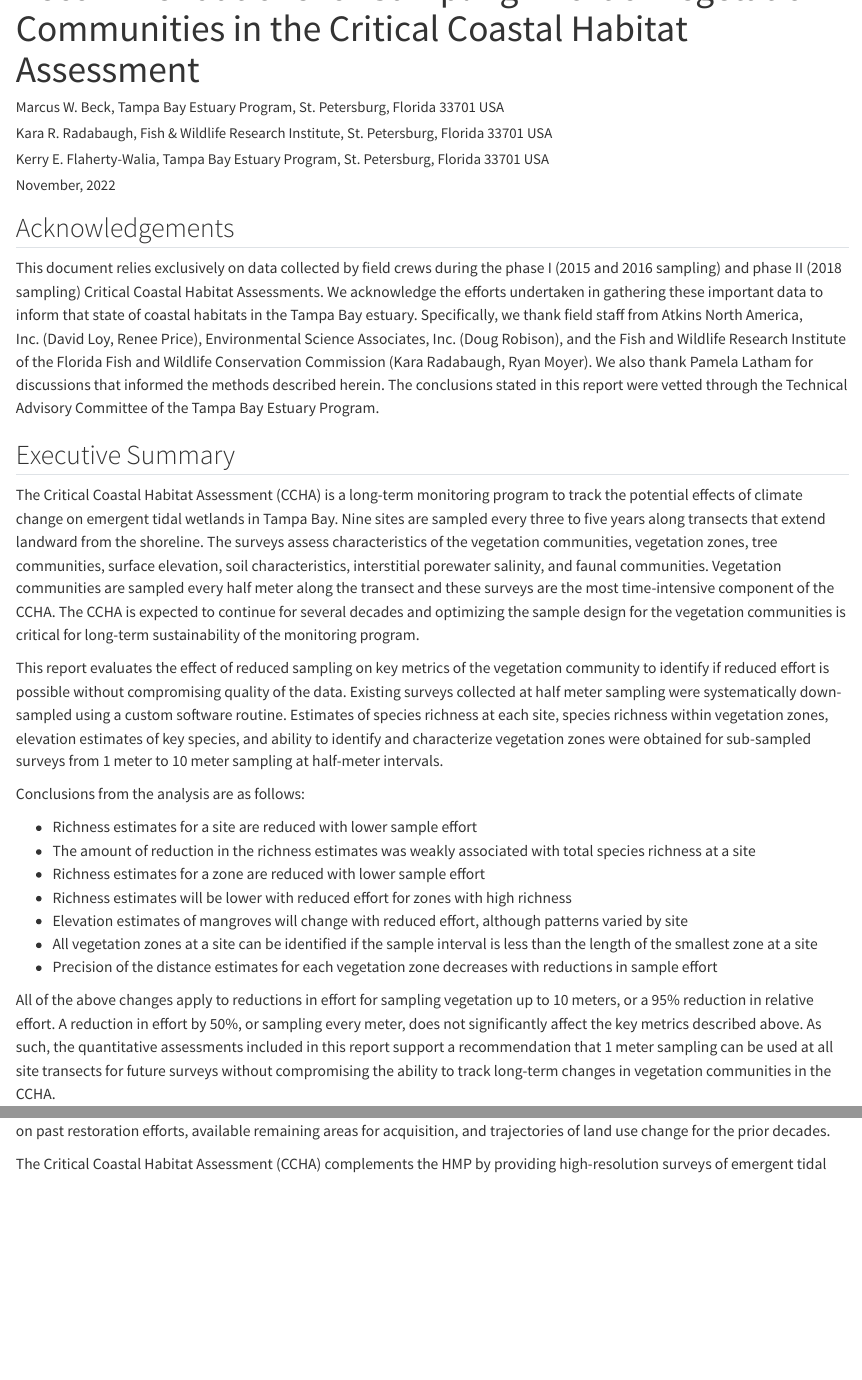
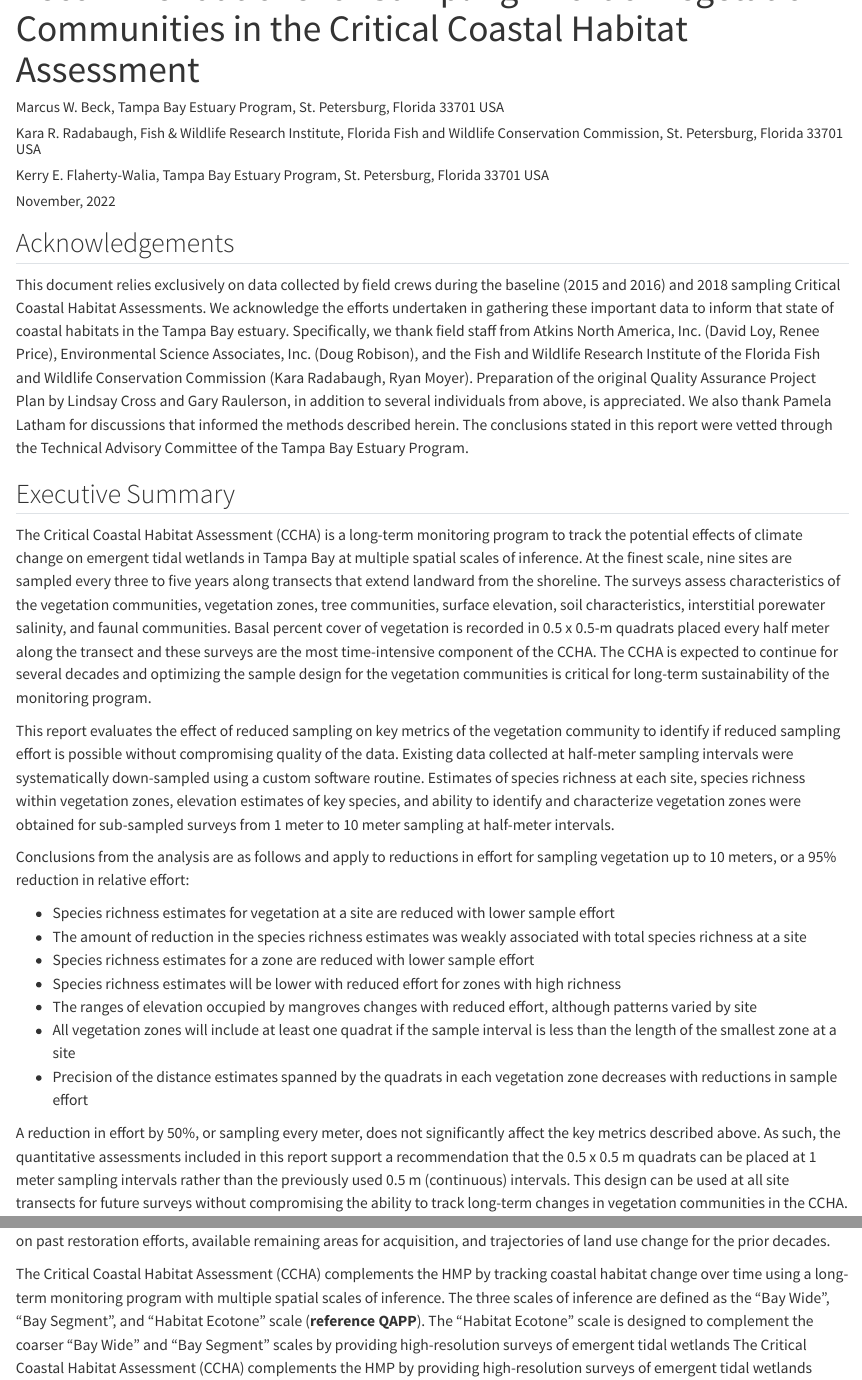
Before and after one commit to tbep-tech/ccha-sampling-effort, a Quarto document (report/report-draft.qmd): the page in a window 1100 px wide, from 60 px down, and a second part further down, joined at a grey line. Rendered offline with R 4.5, knitr and Pandoc in place of Quarto, with nearby package versions; drawn as R Markdown's standard HTML page in place of the format the file asks for; some code elsewhere in the file could not run offline; a font, style sheet, LaTeX package, included part or bibliography that could not be used is replaced or left out.

Commit message:
starting revision from KFW and KR

````diff
--- a/report/report-draft.qmd
+++ b/report/report-draft.qmd
@@ -7,7 +7,7 @@ format:
 title: "Recommendations for Sampling Effort of Vegetation Communities in the Critical Coastal Habitat Assessment"
 author:
   - Marcus W. Beck, Tampa Bay Estuary Program, St. Petersburg, Florida 33701 USA
-  - Kara R. Radabaugh, Fish & Wildlife Research Institute, St. Petersburg, Florida 33701 USA
+  - Kara R. Radabaugh, Fish & Wildlife Research Institute, Florida Fish and Wildlife Conservation Commission, St. Petersburg, Florida 33701 USA
   - Kerry E. Flaherty-Walia, Tampa Bay Estuary Program, St. Petersburg, Florida 33701 USA
 date: November, 2022
 bibliography: refs.bib
@@ -35,27 +35,27 @@ load(file = here('data/richtab.RData'))
 
 ## Acknowledgements {.unnumbered}
 
-This document relies exclusively on data collected by field crews during the phase I (2015 and 2016 sampling) and phase II (2018 sampling) Critical Coastal Habitat Assessments. We acknowledge the efforts undertaken in gathering these important data to inform that state of coastal habitats in the Tampa Bay estuary. Specifically, we thank field staff from Atkins North America, Inc. (David Loy, Renee Price), Environmental Science Associates, Inc. (Doug Robison), and the Fish and Wildlife Research Institute of the Florida Fish and Wildlife Conservation Commission (Kara Radabaugh, Ryan Moyer). We also thank Pamela Latham for discussions that informed the methods described herein. The conclusions stated in this report were vetted through the Technical Advisory Committee of the Tampa Bay Estuary Program.
+This document relies exclusively on data collected by field crews during the baseline (2015 and 2016) and 2018 sampling Critical Coastal Habitat Assessments. We acknowledge the efforts undertaken in gathering these important data to inform that state of coastal habitats in the Tampa Bay estuary. Specifically, we thank field staff from Atkins North America, Inc. (David Loy, Renee Price), Environmental Science Associates, Inc. (Doug Robison), and the Fish and Wildlife Research Institute of the Florida Fish and Wildlife Conservation Commission (Kara Radabaugh, Ryan Moyer). Preparation of the original Quality Assurance Project Plan by Lindsay Cross and Gary Raulerson, in addition to several individuals from above, is appreciated. We also thank Pamela Latham for discussions that informed the methods described herein. The conclusions stated in this report were vetted through the Technical Advisory Committee of the Tampa Bay Estuary Program.
 
 \newpage
 
 ## Executive Summary {.unnumbered}
 
-The Critical Coastal Habitat Assessment (CCHA) is a long-term monitoring program to track the potential effects of climate change on emergent tidal wetlands in Tampa Bay. Nine sites are sampled every three to five years along transects that extend landward from the shoreline. The surveys assess characteristics of the vegetation communities, vegetation zones, tree communities, surface elevation, soil characteristics, interstitial porewater salinity, and faunal communities. Vegetation communities are sampled every half meter along the transect and these surveys are the most time-intensive component of the CCHA. The CCHA is expected to continue for several decades and optimizing the sample design for the vegetation communities is critical for long-term sustainability of the monitoring program.
+The Critical Coastal Habitat Assessment (CCHA) is a long-term monitoring program to track the potential effects of climate change on emergent tidal wetlands in Tampa Bay at multiple spatial scales of inference. At the finest scale, nine sites are sampled every three to five years along transects that extend landward from the shoreline. The surveys assess characteristics of the vegetation communities, vegetation zones, tree communities, surface elevation, soil characteristics, interstitial porewater salinity, and faunal communities. Basal percent cover of vegetation is recorded in 0.5 x 0.5-m quadrats placed every half meter along the transect and these surveys are the most time-intensive component of the CCHA. The CCHA is expected to continue for several decades and optimizing the sample design for the vegetation communities is critical for long-term sustainability of the monitoring program.
 
-This report evaluates the effect of reduced sampling on key metrics of the vegetation community to identify if reduced effort is possible without compromising quality of the data. Existing surveys collected at half meter sampling were systematically down-sampled using a custom software routine. Estimates of species richness at each site, species richness within vegetation zones, elevation estimates of key species, and ability to identify and characterize vegetation zones were obtained for sub-sampled surveys from 1 meter to 10 meter sampling at half-meter intervals.
+This report evaluates the effect of reduced sampling on key metrics of the vegetation community to identify if reduced sampling effort is possible without compromising quality of the data. Existing data collected at half-meter sampling intervals were systematically down-sampled using a custom software routine. Estimates of species richness at each site, species richness within vegetation zones, elevation estimates of key species, and ability to identify and characterize vegetation zones were obtained for sub-sampled surveys from 1 meter to 10 meter sampling at half-meter intervals.
 
-Conclusions from the analysis are as follows:
+Conclusions from the analysis are as follows and apply to reductions in effort for sampling vegetation up to 10 meters, or a 95% reduction in relative effort:
 
--   Richness estimates for a site are reduced with lower sample effort
--   The amount of reduction in the richness estimates was weakly associated with total species richness at a site
--   Richness estimates for a zone are reduced with lower sample effort
--   Richness estimates will be lower with reduced effort for zones with high richness
--   Elevation estimates of mangroves will change with reduced effort, although patterns varied by site
--   All vegetation zones at a site can be identified if the sample interval is less than the length of the smallest zone at a site
--   Precision of the distance estimates for each vegetation zone decreases with reductions in sample effort
+-   Species richness estimates for vegetation at a site are reduced with lower sample effort
+-   The amount of reduction in the species richness estimates was weakly associated with total species richness at a site
+-   Species richness estimates for a zone are reduced with lower sample effort
+-   Species richness estimates will be lower with reduced effort for zones with high richness
+-   The ranges of elevation occupied by mangroves changes with reduced effort, although patterns varied by site
+-   All vegetation zones will include at least one quadrat if the sample interval is less than the length of the smallest zone at a site
+-   Precision of the distance estimates spanned by the quadrats in each vegetation zone decreases with reductions in sample effort
 
-All of the above changes apply to reductions in effort for sampling vegetation up to 10 meters, or a 95% reduction in relative effort. A reduction in effort by 50%, or sampling every meter, does not significantly affect the key metrics described above. As such, the quantitative assessments included in this report support a recommendation that 1 meter sampling can be used at all site transects for future surveys without compromising the ability to track long-term changes in vegetation communities in the CCHA.
+A reduction in effort by 50%, or sampling every meter, does not significantly affect the key metrics described above. As such, the quantitative assessments included in this report support a recommendation that the 0.5 x 0.5 m quadrats can be placed at 1 meter sampling intervals rather than the previously used 0.5 m (continuous) intervals. This design can be used at all site transects for future surveys without compromising the ability to track long-term changes in vegetation communities in the CCHA.
 
 Additional information supporting this report can be found online at <https://tbep-tech.github.io/ccha-sampling-effort>.
 
@@ -69,4 +69,5 @@ The Tampa Bay region (Florida, USA) has been identified as one of the most vulne
 
+The Critical Coastal Habitat Assessment (CCHA) complements the HMP by tracking coastal habitat change over time using a long-term monitoring program with multiple spatial scales of inference. The three scales of inference are defined as the "Bay Wide", "Bay Segment", and "Habitat Ecotone" scale (**reference QAPP**). The "Habitat Ecotone" scale is designed to complement the coarser "Bay Wide" and "Bay Segment" scales by providing high-resolution surveys of emergent tidal wetlands
 The Critical Coastal Habitat Assessment (CCHA) complements the HMP by providing high-resolution surveys of emergent tidal wetlands [@tbep0517; @tbep0817]. Unlike the HMP that is based primarily on remote sensing products, the CCHA provides field-based estimates of coastal habitats at fixed sites for selected locations around Tampa Bay (@fig-sitemap). Each of nine sites are sampled every 3-5 years using a transect design extending landward from the water to survey vegetation and tree communities, surface elevation, soil characteristics, interstitial porewater salinity, and faunal communities. The surveys also track discrete vegetation zones (e.g., mangrove fringe, coastal uplands, etc.) to assess potential landward shifts or reductions in habitats based on anticipated changes from sea-level rise and increased temperatures. To date, two rounds of sampling have been completed. The first baseline surveys were conducted in 2015 and 2016 [@tbep0517; @tbep0817] and a second set of surveys was conducted in 2018.
 
 ```{r}
````
Also changed, not shown: report/report-draft.qmd (2 more changed lines).
